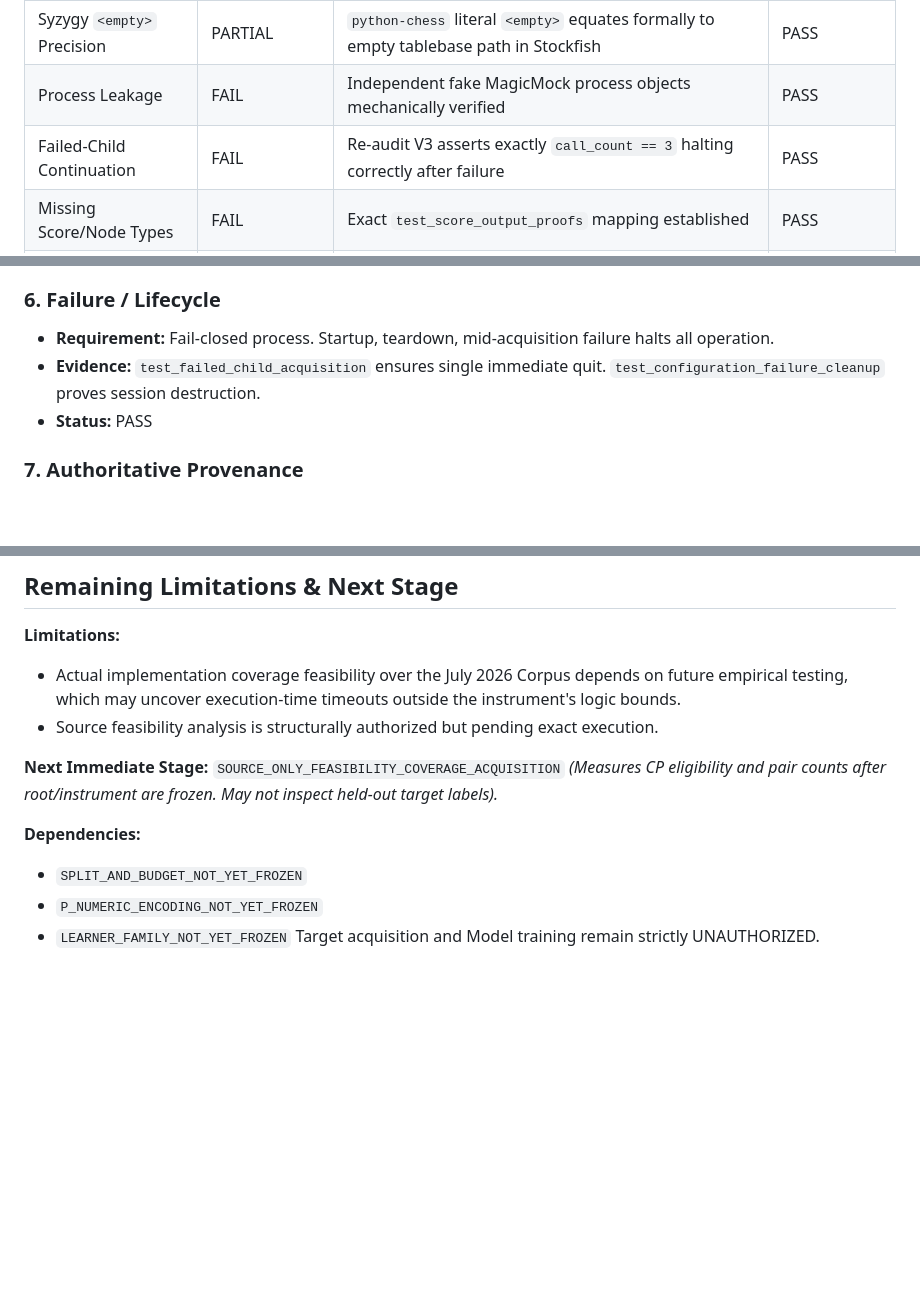
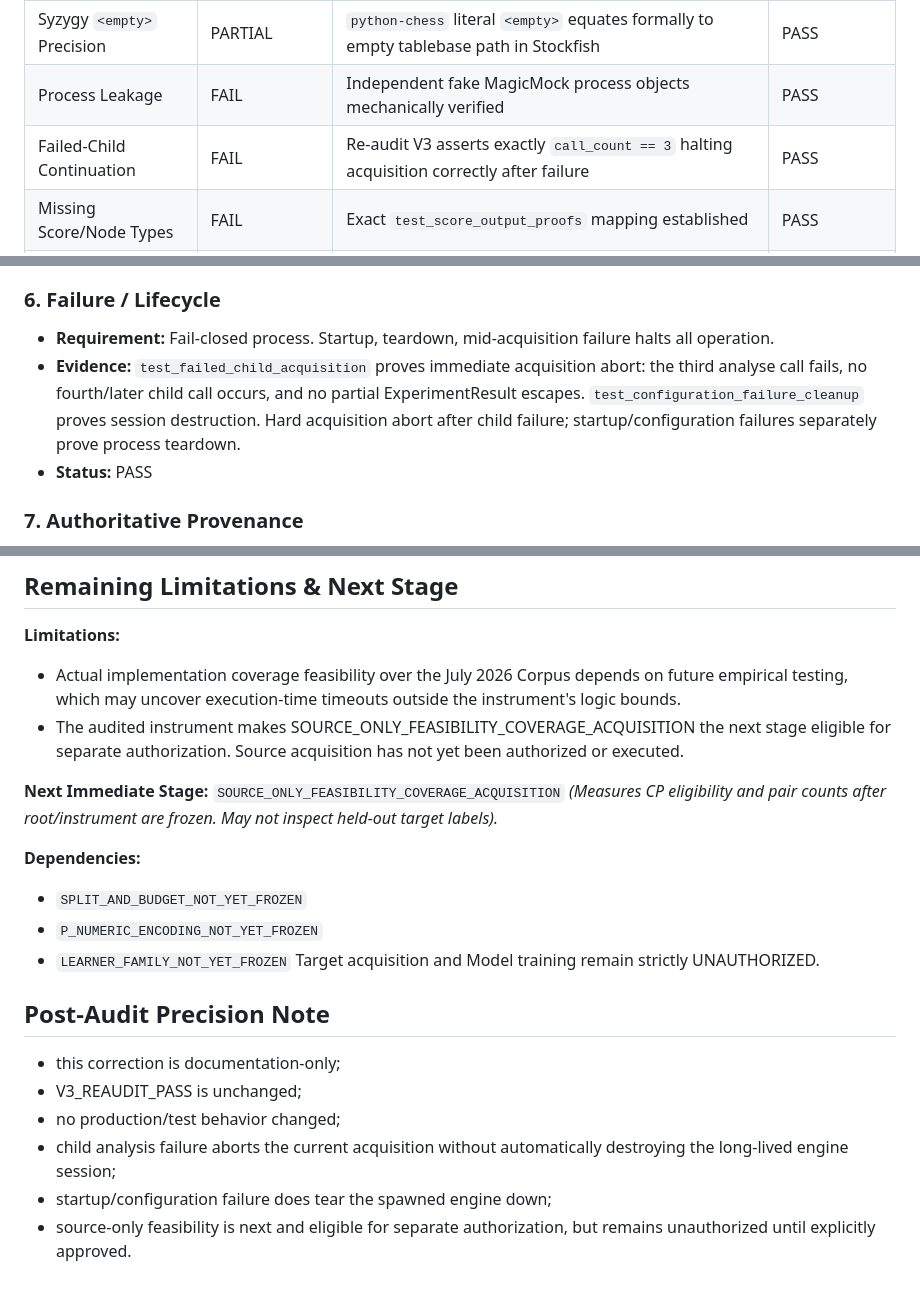
Before and after one commit to JosephJMWalker-MBA/Chess-Board-Heat-Map-Instruct, a Markdown page: docs/research/CP_ONLY_INSTRUMENT_IMPLEMENTATION_REAUDIT_V3.md, 3 parts joined by grey strips. GitHub-like rendering; blank space fills up the shorter version.

Commit message:
Clarify CP V3 audit semantics

```diff
--- a/docs/research/CP_ONLY_INSTRUMENT_IMPLEMENTATION_REAUDIT_V3.md
+++ b/docs/research/CP_ONLY_INSTRUMENT_IMPLEMENTATION_REAUDIT_V3.md
@@ -33,7 +33,7 @@ All execution-critical frozen instrument requirements are sufficiently mechanica
 | Child Derivation Informality | FAIL | Explicit `copy(stack=True)` enforces S_CHILD derivation | PASS |
 | Syzygy `<empty>` Precision | PARTIAL | `python-chess` literal `<empty>` equates formally to empty tablebase path in Stockfish | PASS |
 | Process Leakage | FAIL | Independent fake MagicMock process objects mechanically verified | PASS |
-| Failed-Child Continuation | FAIL | Re-audit V3 asserts exactly `call_count == 3` halting correctly after failure | PASS |
+| Failed-Child Continuation | FAIL | Re-audit V3 asserts exactly `call_count == 3` halting acquisition correctly after failure | PASS |
 | Missing Score/Node Types | FAIL | Exact `test_score_output_proofs` mapping established | PASS |
 | Lifecycle Assertions | FAIL | `test_failed_child_acquisition` + startup teardown asserts `mock_engine.quit()` | PASS |
 
@@ -68,7 +68,7 @@ All execution-critical frozen instrument requirements are sufficiently mechanica
 
 ### 6. Failure / Lifecycle
 - **Requirement:** Fail-closed process. Startup, teardown, mid-acquisition failure halts all operation.
-- **Evidence:** `test_failed_child_acquisition` ensures single immediate quit. `test_configuration_failure_cleanup` proves session destruction.
+- **Evidence:** `test_failed_child_acquisition` proves immediate acquisition abort: the third analyse call fails, no fourth/later child call occurs, and no partial ExperimentResult escapes. `test_configuration_failure_cleanup` proves session destruction. Hard acquisition abort after child failure; startup/configuration failures separately prove process teardown.
 - **Status:** PASS
 
 ### 7. Authoritative Provenance
@@ -87,7 +87,7 @@ No independent flaws or logical regressions were discovered beyond historical fi
 
 **Limitations:**
 - Actual implementation coverage feasibility over the July 2026 Corpus depends on future empirical testing, which may uncover execution-time timeouts outside the instrument's logic bounds.
-- Source feasibility analysis is structurally authorized but pending exact execution.
+- The audited instrument makes SOURCE_ONLY_FEASIBILITY_COVERAGE_ACQUISITION the next stage eligible for separate authorization. Source acquisition has not yet been authorized or executed.
 
 **Next Immediate Stage:**
 `SOURCE_ONLY_FEASIBILITY_COVERAGE_ACQUISITION`
@@ -98,3 +98,12 @@ No independent flaws or logical regressions were discovered beyond historical fi
 - `P_NUMERIC_ENCODING_NOT_YET_FROZEN`
 - `LEARNER_FAMILY_NOT_YET_FROZEN`
 Target acquisition and Model training remain strictly UNAUTHORIZED.
+
+## Post-Audit Precision Note
+
+- this correction is documentation-only;
+- V3_REAUDIT_PASS is unchanged;
+- no production/test behavior changed;
+- child analysis failure aborts the current acquisition without automatically destroying the long-lived engine session;
+- startup/configuration failure does tear the spawned engine down;
+- source-only feasibility is next and eligible for separate authorization, but remains unauthorized until explicitly approved.
```
